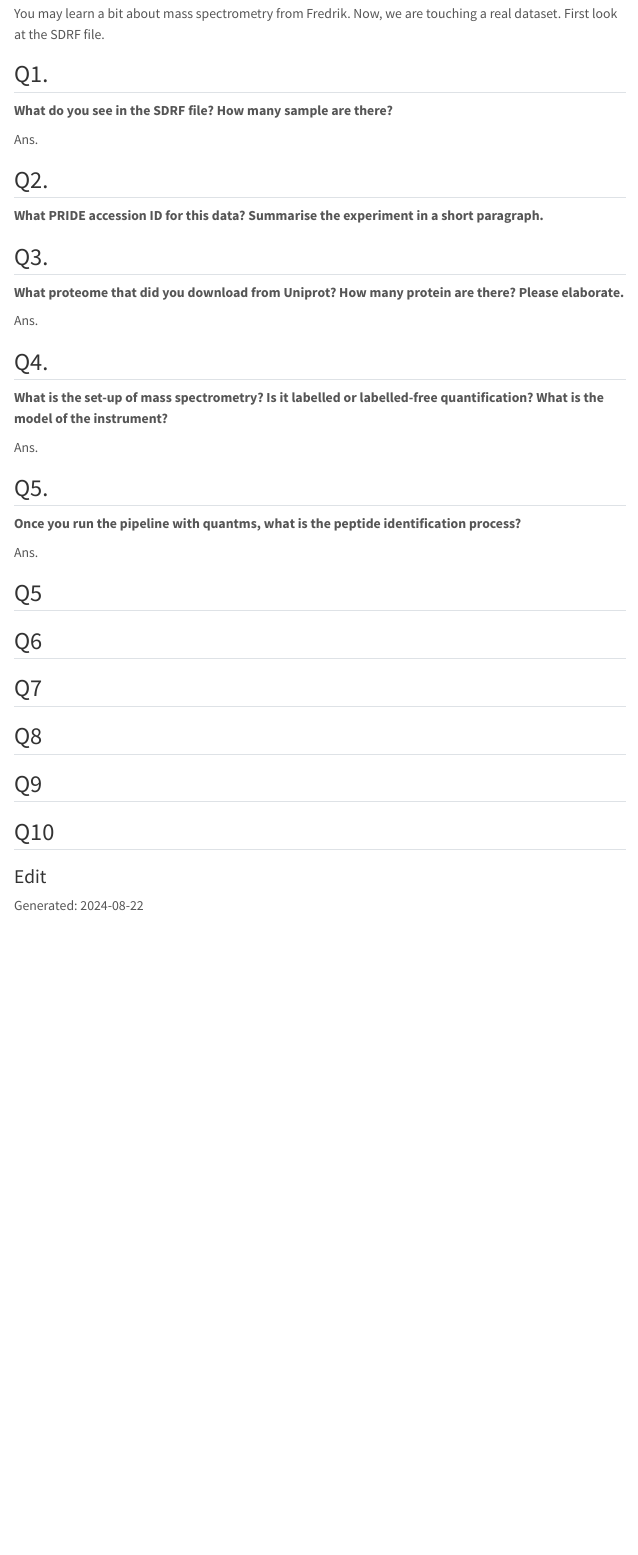
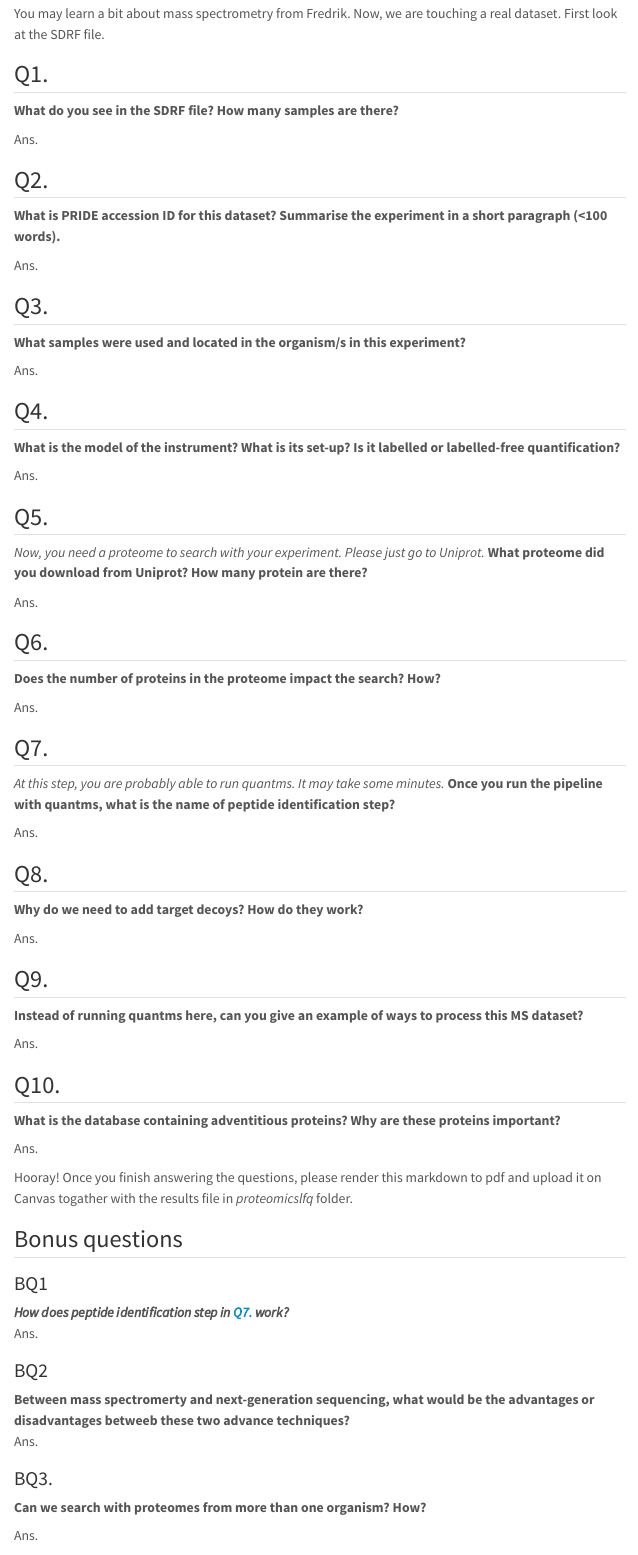
Before and after one commit to thanadol-git/CB2110, a Quarto document (lab1/lab1.qmd): the page in a window 1100 px wide, from 830 px down. Rendered offline with R 4.5, knitr and Pandoc in place of Quarto, with nearby package versions; menus at the side of the page are left out.

Commit message:
fill all questions

````diff
--- a/lab1/lab1.qmd
+++ b/lab1/lab1.qmd
@@ -32,45 +32,78 @@ We have created a simple exercise for you on <https://github.com/thanadol-git/qu
 You may learn a bit about mass spectrometry from Fredrik. Now, we are touching a real dataset. First look at the SDRF file.
 
 ## Q1.
-**What do you see in the SDRF file? How many sample are there?**
+**What do you see in the SDRF file? How many samples are there?**
 
 Ans.
 
 ## Q2.
-**What PRIDE accession ID for this data? Summarise the experiment in a short paragraph.**
+**What is PRIDE accession ID for this dataset? Summarise the experiment in a short paragraph (<100 words).**
 
+Ans.
 
 ## Q3.
-**What proteome that did you download from Uniprot? How many protein are there? Please elaborate.**
-
+**What samples were used and located in the organism/s in this experiment?**
 
 Ans.
 
 ## Q4.
-**What is the set-up of mass spectrometry? Is it labelled or labelled-free quantification? What is the model of the instrument?**
+**What is the model of the instrument? What is its set-up? Is it labelled or labelled-free quantification?**
+
+Ans.
+
+## Q5.
+<em>Now, you need a proteome to search with your experiment. Please just go to Uniprot.</em> **What proteome did you download from Uniprot? How many protein are there?**
+
+Ans.
+
+## Q6.
+**Does the number of proteins in the proteome impact the search? How?**
+
+Ans.
+
+## Q7.
+<em>At this step, you are probably able to run quantms. It may take some minutes.</em>
+**Once you run the pipeline with quantms, what is the name of peptide identification step?**
+
+Ans.
+
+## Q8.
+**Why do we need to add target decoys? How do they work?**
+
+Ans.
+
+## Q9.
+**Instead of running quantms here, can you give an example of ways to process this MS dataset?**
+
+Ans.
+
+## Q10.
+**What is the database containing adventitious proteins? Why are these proteins important?**
 
 Ans.
 
 
-## Q5.
-**Once you run the pipeline with quantms, what is the peptide identification process?**
+Hooray! Once you finish answering the questions, please render this markdown to pdf and upload it on Canvas togather with the results file in <em>proteomicslfq </em> folder.
+
+
+## Bonus questions
+### BQ1
+***How does peptide identification step in [Q7.](## Q7.) work? ***
+Ans.
+
+### BQ2
+**Between mass spectromerty and next-generation sequencing, what would be the advantages or disadvantages betweeb these two advance techniques?**
+Ans.
+
+### BQ3.
+**Can we search with proteomes from more than one organism? How?**
 
 Ans.
-
-
-## Q5
-## Q6
-## Q7
-## Q8
-## Q9
-## Q10
-
-
-
 
 ```{r}
 #| echo: false
 library(base)
 ```
 
+- - -
 
@@ -77,3 +112,3 @@ library(base)
 
-### Edit
-Generated: `r Sys.Date()`
+## References
+<em>https://pwilmart.github.io/blog/2020/09/19/shotgun-quantification-part2</em>
````
Also changed, not shown: lab1/lab1.qmd (2 more changed lines).
